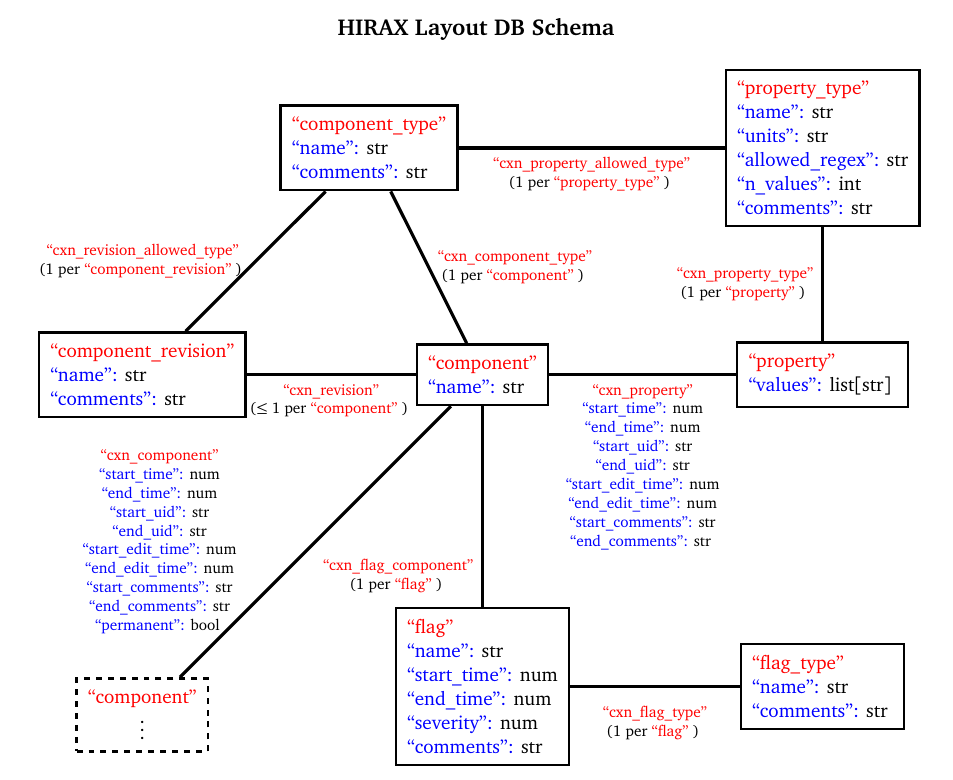
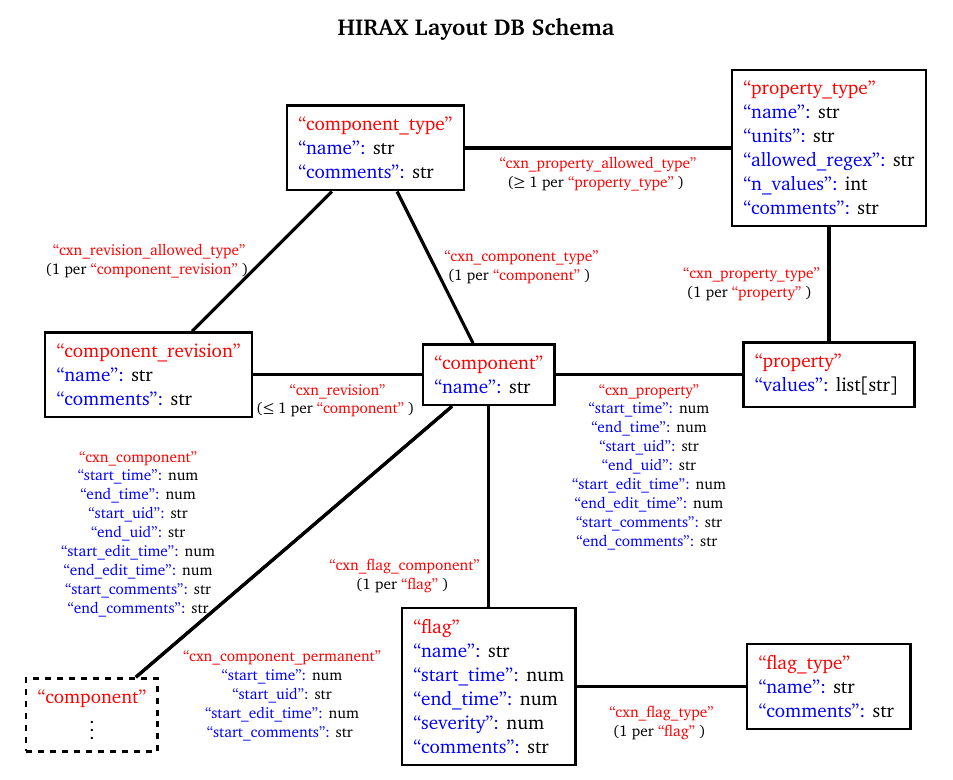
Before and after one commit to radiocosmology/padloper, a LaTeX document (schema/schema.tex): part of the page, cut so that both start at the same text. Compiled offline with pdfLaTeX.

Commit message:
Update schema

```diff
--- a/schema/schema.tex
+++ b/schema/schema.tex
@@ -69,7 +69,7 @@
         \color{blue} ``comments'': \color{black} str
     };
 
-    \node [duplicate_rect_node] (duplicate_component) at (0, -6) {
+    \node [duplicate_rect_node] (duplicate_component) at (-1, -6) {
         \color{red} ``component'' \\
         \(\vdots\)
     };
@@ -110,7 +110,7 @@
 
     \draw[edge_style] (property_type) -- (component_type) node[midway, below] {
         \color{red} ``cxn_property_allowed_type'' \\
-        \color{black} (1 per \color{red} ``property_type'' \color{black})
+        \color{black} (\(\geq 1\) per \color{red} ``property_type'' \color{black})
     };
 
     \draw[edge_style] (main_component) -- (component_type) node[midway, anchor=center, right] {
@@ -138,7 +138,14 @@
         \color{blue} ``end_edit_time'': \color{black} num \\
         \color{blue} ``start_comments'': \color{black} str \\
         \color{blue} ``end_comments'': \color{black} str \\
-        \color{blue} ``permanent'': \color{black} bool
+    };
+
+    \draw[edge_style] (main_component) -- (duplicate_component) node[midway, anchor=center, below, yshift=-50, xshift=-6] {
+        \color{red} ``cxn_component_permanent'' \\
+        \color{blue} ``start_time'': \color{black} num \\
+        \color{blue} ``start_uid'': \color{black} str \\
+        \color{blue} ``start_edit_time'': \color{black} num \\
+        \color{blue} ``start_comments'': \color{black} str
     };
 
     \draw[edge_style] (main_component) -- (flag) node[midway, anchor=center, left, yshift=-35] {
```
Also changed, not shown: schema/schema.pdf, schema/schema.tex (2 more changed lines).
